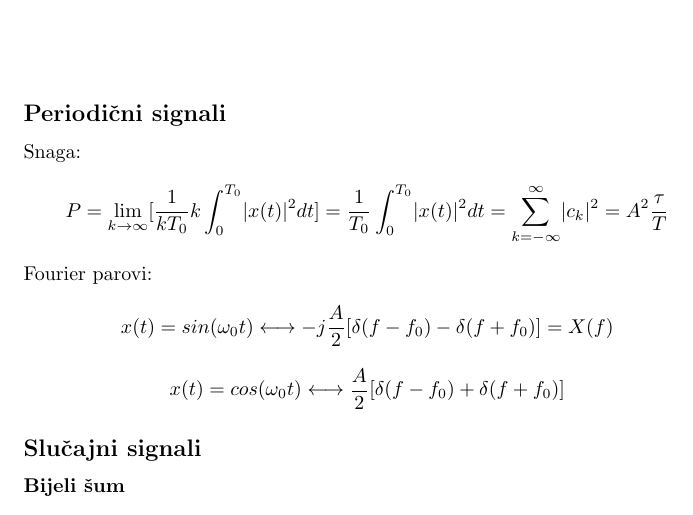
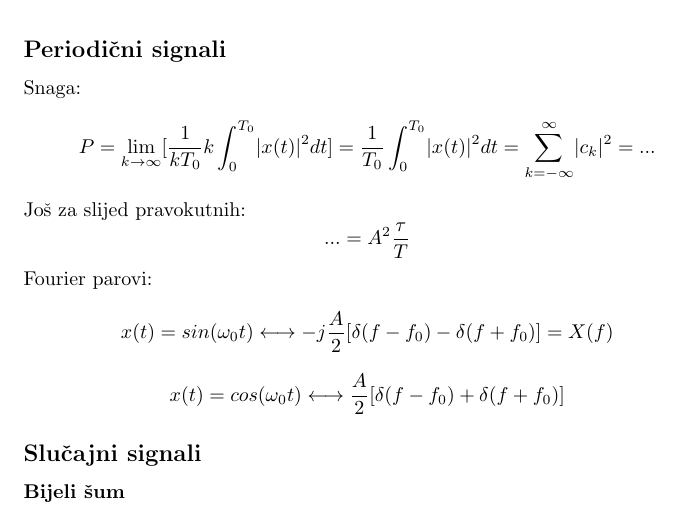
Before and after one commit to qopgx/fer-tinf-signali, a LaTeX document (formule.tex): part of page 1 of 3, cut so that both start at the same text. Compiled offline with pdfLaTeX.

Commit message:
fix: snaga pravokutnih
Signed-off-by: qopgx <>

```diff
--- a/formule.tex
+++ b/formule.tex
@@ -8,7 +8,11 @@
 \subsection*{Periodični signali}
 Snaga:
 $$
-	P=\lim_{k\rightarrow\infty}[\frac{1}{kT_0}k\int_{0}^{T_0}\lvert x(t)\rvert^2dt]=\frac{1}{T_0}\int_{0}^{T_0}\lvert x(t)\rvert^2dt=\sum_{k=-\infty}^{\infty}\lvert c_k\rvert^2=A^2\frac{\tau}{T}
+	P=\lim_{k\rightarrow\infty}[\frac{1}{kT_0}k\int_{0}^{T_0}\lvert x(t)\rvert^2dt]=\frac{1}{T_0}\int_{0}^{T_0}\lvert x(t)\rvert^2dt=\sum_{k=-\infty}^{\infty}\lvert c_k\rvert^2=...
+$$
+Još za slijed pravokutnih:
+$$
+	...=A^2\frac{\tau}{T}
 $$
 Fourier parovi:
 $$
```
Also changed, not shown: formule.pdf.
